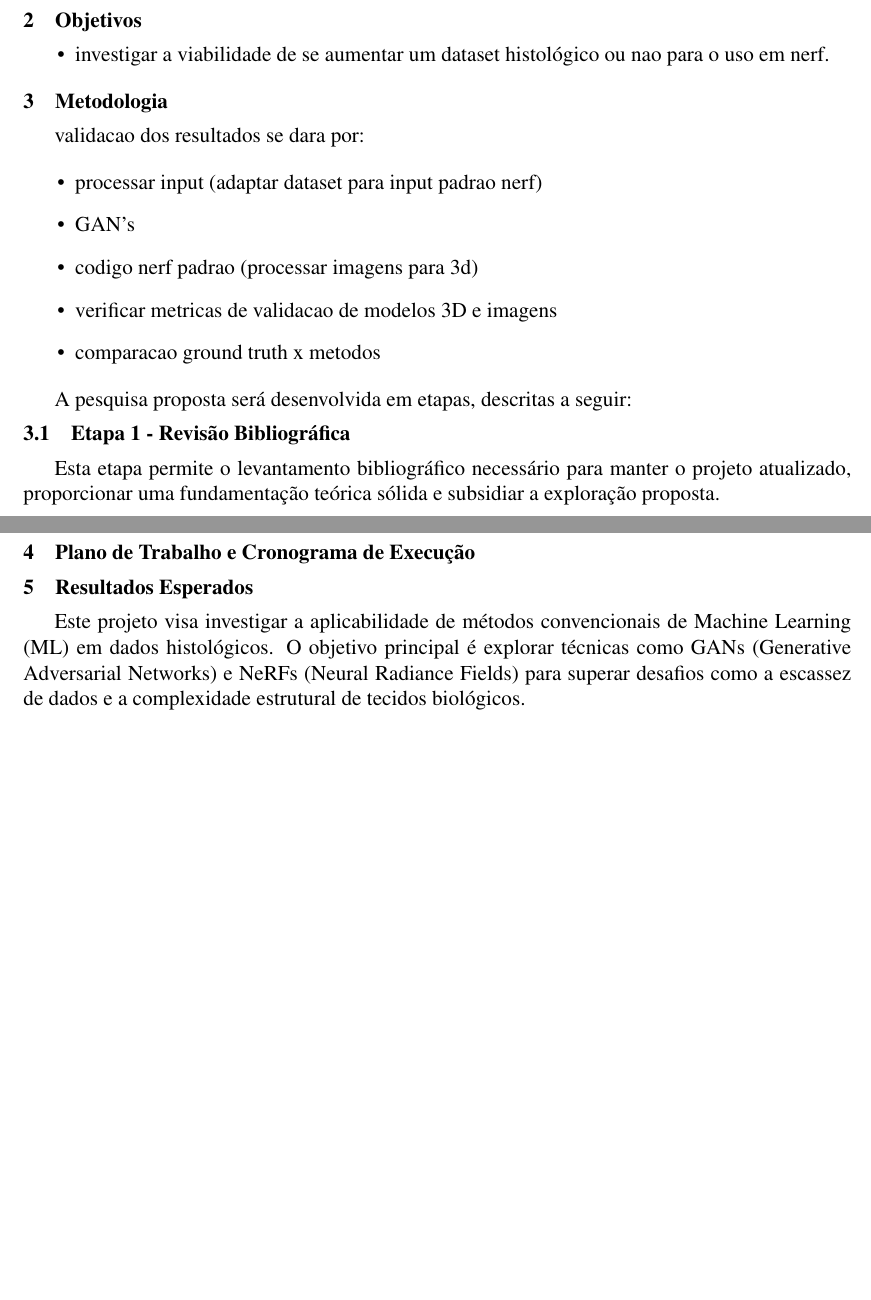
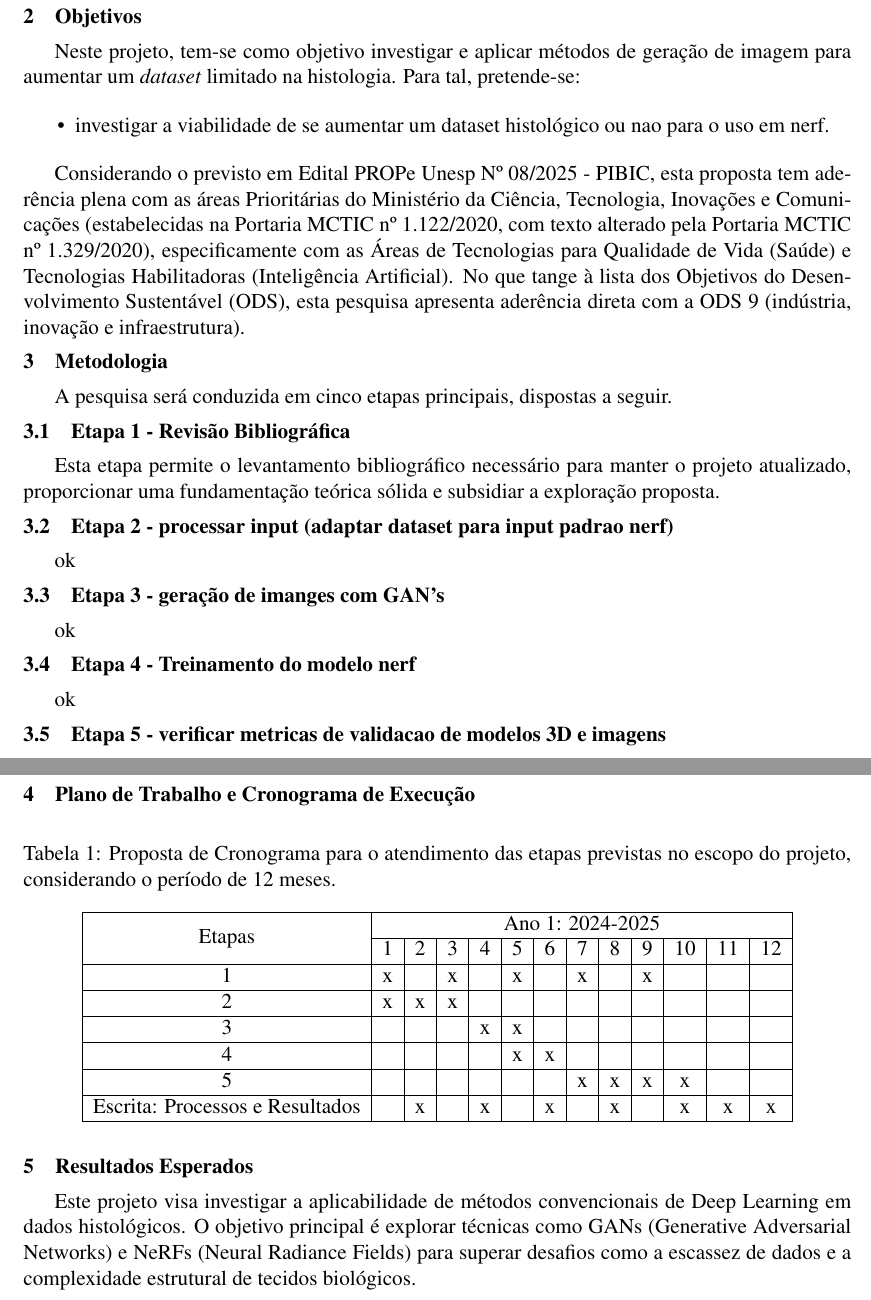
Before and after one commit to Felipe-gsilva/ic, a LaTeX document (proposta/proposta.tex, which reads proposta/text/cronograma.tex, proposta/text/metodologia.tex, proposta/text/objetivos.tex): two parts of pages 1 and 2 of 3 before the commit and two parts of pages 2 and 3 of 4 after it, joined at a grey line, cut so that both start at the same text, the shorter picture padded with empty space. Compiled offline with pdfLaTeX.

Commit message:
more text

```diff
--- a/proposta/text/cronograma.tex
+++ b/proposta/text/cronograma.tex
@@ -1,31 +1,31 @@
 \section{Plano de Trabalho e Cronograma de Execução}
 
 %Este projeto é parte de outros projetos que estão em pleno desenvolvimento pelo orientador. O plano de trabalho consiste em realizar as etapas descritas na seção 3: Etapa 1 - Revisão Bibliográfica; Etapa 2 - Exploração de \textit{BERT}; Etapa 3 - Exploração de modelo \textit{ViT}; Etapa 4 - Contexto de Aplicação: datasets; Etapa 5 - Análises e Extração de Conhecimento. O cronograma de execução proposto para 12 meses está na Tabela 1.
-%\begin{table}[h]
-%
-%\caption{Proposta de Cronograma para o atendimento das etapas previstas no escopo do projeto, considerando o período de 12 meses.}
-%
-%\label{tab:cronograma}
-%	\centering
-%		\begin{tabular} {|c|c|c|c|c|c|c|c|c|c|c|c|c|}
-%		\hline
-%		\multirow{2}{*}{Etapas}
-%		&\multicolumn{12}{c|}{Ano 1: 2024-2025}\\ \cline{2-13}
-%		&1&2&3&4&5&6&7&8&9&10&11&12\\
-%		\hline
-%		1&x&&x&&x&&x&&x&&&\\
-%		\hline
-%		2&x&x&x&&&&&&&&&\\
-%		\hline
-%		3&&&&x&x&&&&&&&\\
-%		\hline
-%		4&&&&&x&x&&&&&&\\
-%		\hline
-%		5&&&&&&&x&x&x&x&&\\
-%		\hline
-%
-%
-%		Escrita: Processos e Resultados&&x&&x&&x&&x&&x&x&x\\
-%		\hline
-%		\end{tabular}
-%\end{table}
+\begin{table}[h]
+
+\caption{Proposta de Cronograma para o atendimento das etapas previstas no escopo do projeto, considerando o período de 12 meses.}
+
+\label{tab:cronograma}
+	\centering
+		\begin{tabular} {|c|c|c|c|c|c|c|c|c|c|c|c|c|}
+		\hline
+		\multirow{2}{*}{Etapas}
+		&\multicolumn{12}{c|}{Ano 1: 2024-2025}\\ \cline{2-13}
+		&1&2&3&4&5&6&7&8&9&10&11&12\\
+		\hline
+		1&x&&x&&x&&x&&x&&&\\
+		\hline
+		2&x&x&x&&&&&&&&&\\
+		\hline
+		3&&&&x&x&&&&&&&\\
+		\hline
+		4&&&&&x&x&&&&&&\\
+		\hline
+		5&&&&&&&x&x&x&x&&\\
+		\hline
+
+
+		Escrita: Processos e Resultados&&x&&x&&x&&x&&x&x&x\\
+		\hline
+		\end{tabular}
+\end{table}
--- a/proposta/text/metodologia.tex
+++ b/proposta/text/metodologia.tex
@@ -1,22 +1,29 @@
 \section{Metodologia}
 
-validacao dos resultados se dara por:
+A pesquisa será conduzida em cinco etapas principais, dispostas a seguir.
 
-\begin{itemize}
-  \item processar input (adaptar dataset para input padrao nerf)
-  \item GAN's
-  \item codigo nerf padrao (processar imagens para 3d)
-  \item verificar metricas de validacao de modelos 3D e imagens
-  \item comparacao ground truth x metodos
-\end{itemize}
-
-
-A pesquisa proposta será desenvolvida em etapas, descritas a seguir:
 
 \subsection{Etapa 1 - Revisão Bibliográfica}
 
 Esta etapa permite o levantamento bibliográfico necessário para manter o projeto atualizado, proporcionar uma fundamentação teórica sólida e subsidiar a exploração proposta.
 
+
+
+\subsection{Etapa 2 - processar input (adaptar dataset para input padrao nerf)}
+
+ok
+
+\subsection{Etapa 3 - geração de imanges com GAN's}
+
+ok
+
+\subsection{Etapa 4 - Treinamento do modelo nerf}
+
+ok
+
+\subsection{Etapa 5 - verificar metricas de validacao de modelos 3D e imagens}
+
+\newpage
 %\subsection{Etapa 2 - Exploração de \textit{BERT}}
 %
 %Esta etapa é direcionada para explorar a arquitetura BERT em razão dos resultados conquistados na área de processamento de linguagem natural, especialmente a partir de variações voltadas para a cybersegurança \cite{ranade2021cybert}. O modelo que será analisado e investigado foi descrito por Seyyar et al. \cite{seyyar2022attack}, em razão dos relevantes resultados conquistados para a detecção de \textit{CyberAtaques} através de pedidos HTTP/HTTPS. O modelo foi fundamentado em BERT para a criação dos vetores de palavras e MLP para a classificação. Buscando viabilizar a aplicação do modelo BERT em questão, serão examinadas amostras de ataques dos \textit{distributed denial of service} (DDoS), \textit{man in the middle} (MitM), SQL injection e \textit{cross site scripting} (XSS) \cite{luxemburk2021detection}. A ideia é analisar estes contextos a fim de verificar a viabilidade do uso de abordagens fundamentadas em sentenças regulares e mecanismos explorados via BERT. Ao comparar a entrada com as amostras maliciosas ou não presentes nos \textit{datasets} utilizados, a etapa de MLP retornará a classificação do \textit{input} fornecido, indicando assim, se alguma ameaça está ou não presente na amostra, e qual o tipo de ataque. Outras estratégias podem ser exploradas nesta etapa a fim de aprimorar e/ou atualizar a proposta em observação as possíveis tendências observadas na literatura especializada.
--- a/proposta/text/objetivos.tex
+++ b/proposta/text/objetivos.tex
@@ -1,13 +1,12 @@
 \section{Objetivos}
+
+
+Neste projeto, tem-se como objetivo investigar e aplicar métodos de geração de imagem para aumentar um \textit{dataset} limitado na histologia. Para tal, pretende-se:
 
 \begin{itemize}
   \item investigar a viabilidade de se aumentar um dataset histológico ou nao para o uso em nerf.
 \end{itemize}
 
-
-%%% --
-
-%Neste projeto, a meta é investigar e aplicar modelos fundamentados em \textit{transformers} para classificar e reconhecer padrões na área de \textit{CyberAtaques}, tais como via requisições HTTP/HTTPS. Para tanto, pretende-se:
 %
 %\begin{itemize}
 %    \item
@@ -22,4 +21,4 @@
 %
 %\end{itemize}
 %
-%Considerando o previsto em Edital PROPe Unesp Nº 08/2024 - PIBIC, esta proposta tem aderência plena com as áreas Prioritárias do Ministério da Ciência, Tecnologia, Inovações e Comunicações (estabelecidas na Portaria MCTIC nº 1.122/2020, com texto alterado pela Portaria MCTIC nº 1.329/2020), especificamente com as Áreas Tecnologias Estratégicas (Cibernética) e Tecnologias Habilitadoras (Inteligência Artificial). No que tange a lista Objetivos do Desenvolvimento Sustentável (ODS), essa pesquisa apresenta aderência direta com a ODS 9 (indústria, inovação e infraestrutura).
+Considerando o previsto em Edital PROPe Unesp Nº 08/2025 - PIBIC, esta proposta tem aderência plena com as áreas Prioritárias do Ministério da Ciência, Tecnologia, Inovações e Comunicações (estabelecidas na Portaria MCTIC nº 1.122/2020, com texto alterado pela Portaria MCTIC nº 1.329/2020), especificamente com as Áreas de Tecnologias para Qualidade de Vida (Saúde) e Tecnologias Habilitadoras (Inteligência Artificial). No que tange à lista dos Objetivos do Desenvolvimento Sustentável (ODS), esta pesquisa apresenta aderência direta com a ODS 9 (indústria, inovação e infraestrutura).
--- a/proposta/text/resultados.tex
+++ b/proposta/text/resultados.tex
@@ -1,3 +1,3 @@
 \section{Resultados Esperados}
 
-Este projeto visa investigar a aplicabilidade de métodos convencionais de Machine Learning (ML) em dados histológicos.  O objetivo principal é explorar técnicas como GANs (Generative Adversarial Networks) e NeRFs (Neural Radiance Fields) para superar desafios como a escassez de dados e a complexidade estrutural de tecidos biológicos.
+Este projeto visa investigar a aplicabilidade de métodos convencionais de Deep Learning em dados histológicos. O objetivo principal é explorar técnicas como GANs (Generative Adversarial Networks) e NeRFs (Neural Radiance Fields) para superar desafios como a escassez de dados e a complexidade estrutural de tecidos biológicos.
```
Also changed, not shown: proposta/proposta.tex (+1 -1 lines), proposta/text/introducao.tex (+4 -0 lines), README.md (added).
